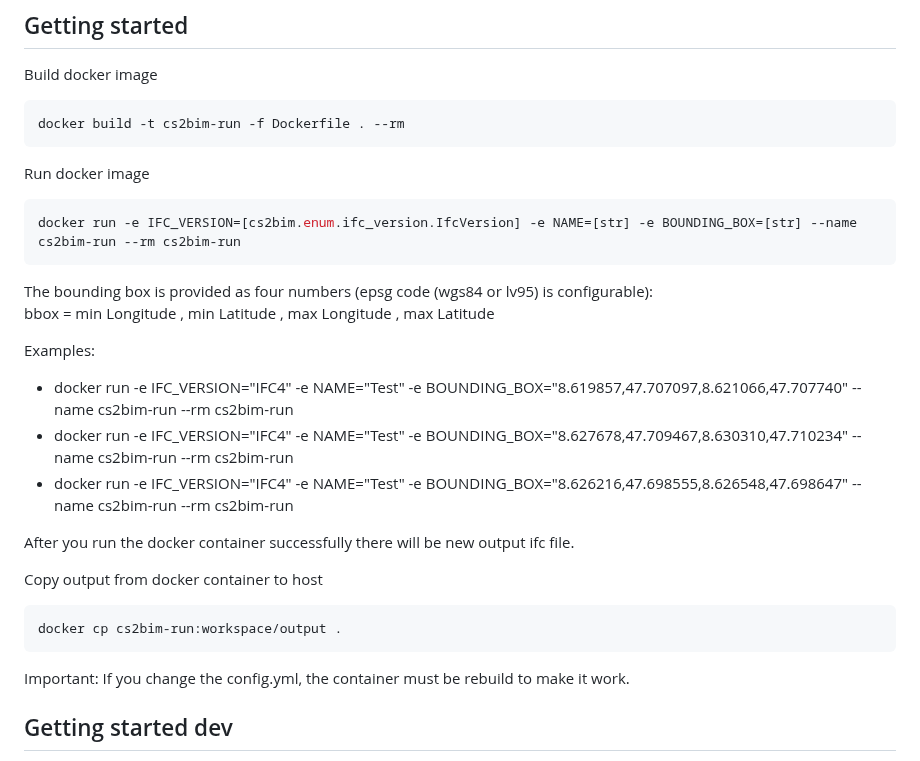
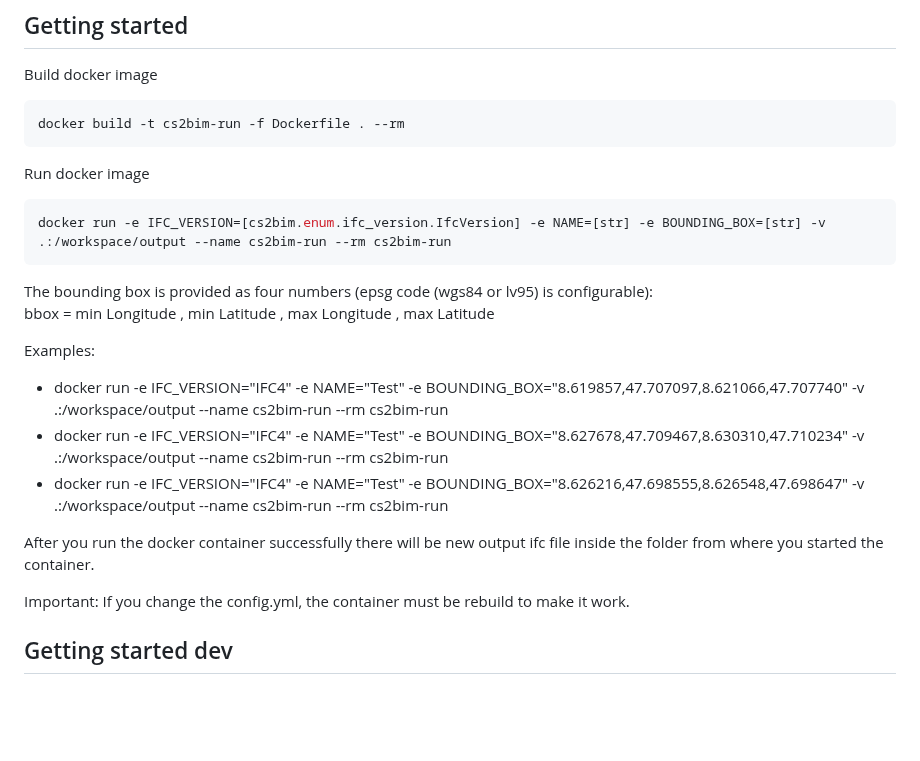
Before and after one commit to idibau/cs2bim, a Markdown page: README.md, the part around the change. Rendered like a GitHub page; blank space fills up the shorter version.

````diff
--- a/README.md
+++ b/README.md
@@ -8,22 +8,17 @@ docker build -t cs2bim-run -f Dockerfile . --rm
 ```
 Run docker image
 ```console
-docker run -e IFC_VERSION=[cs2bim.enum.ifc_version.IfcVersion] -e NAME=[str] -e BOUNDING_BOX=[str] --name cs2bim-run --rm cs2bim-run
+docker run -e IFC_VERSION=[cs2bim.enum.ifc_version.IfcVersion] -e NAME=[str] -e BOUNDING_BOX=[str] -v .:/workspace/output --name cs2bim-run --rm cs2bim-run
 ```
 The bounding box is provided as four numbers (epsg code (wgs84 or lv95) is configurable):\
 bbox = min Longitude , min Latitude , max Longitude , max Latitude
 
 Examples:
-- docker run -e IFC_VERSION="IFC4" -e NAME="Test" -e BOUNDING_BOX="8.619857,47.707097,8.621066,47.707740" --name cs2bim-run --rm cs2bim-run
-- docker run -e IFC_VERSION="IFC4" -e NAME="Test" -e BOUNDING_BOX="8.627678,47.709467,8.630310,47.710234" --name cs2bim-run --rm cs2bim-run
-- docker run -e IFC_VERSION="IFC4" -e NAME="Test" -e BOUNDING_BOX="8.626216,47.698555,8.626548,47.698647" --name cs2bim-run --rm cs2bim-run
+- docker run -e IFC_VERSION="IFC4" -e NAME="Test" -e BOUNDING_BOX="8.619857,47.707097,8.621066,47.707740" -v .:/workspace/output --name cs2bim-run --rm cs2bim-run
+- docker run -e IFC_VERSION="IFC4" -e NAME="Test" -e BOUNDING_BOX="8.627678,47.709467,8.630310,47.710234" -v .:/workspace/output --name cs2bim-run --rm cs2bim-run
+- docker run -e IFC_VERSION="IFC4" -e NAME="Test" -e BOUNDING_BOX="8.626216,47.698555,8.626548,47.698647" -v .:/workspace/output --name cs2bim-run --rm cs2bim-run
 
-After you run the docker container successfully there will be new output ifc file.
-
-Copy output from docker container to host
-```console
-docker cp cs2bim-run:workspace/output .
-```
+After you run the docker container successfully there will be new output ifc file inside the folder from where you started the container.
 
 Important: If you change the config.yml, the container must be rebuild to make it work.
 
````
